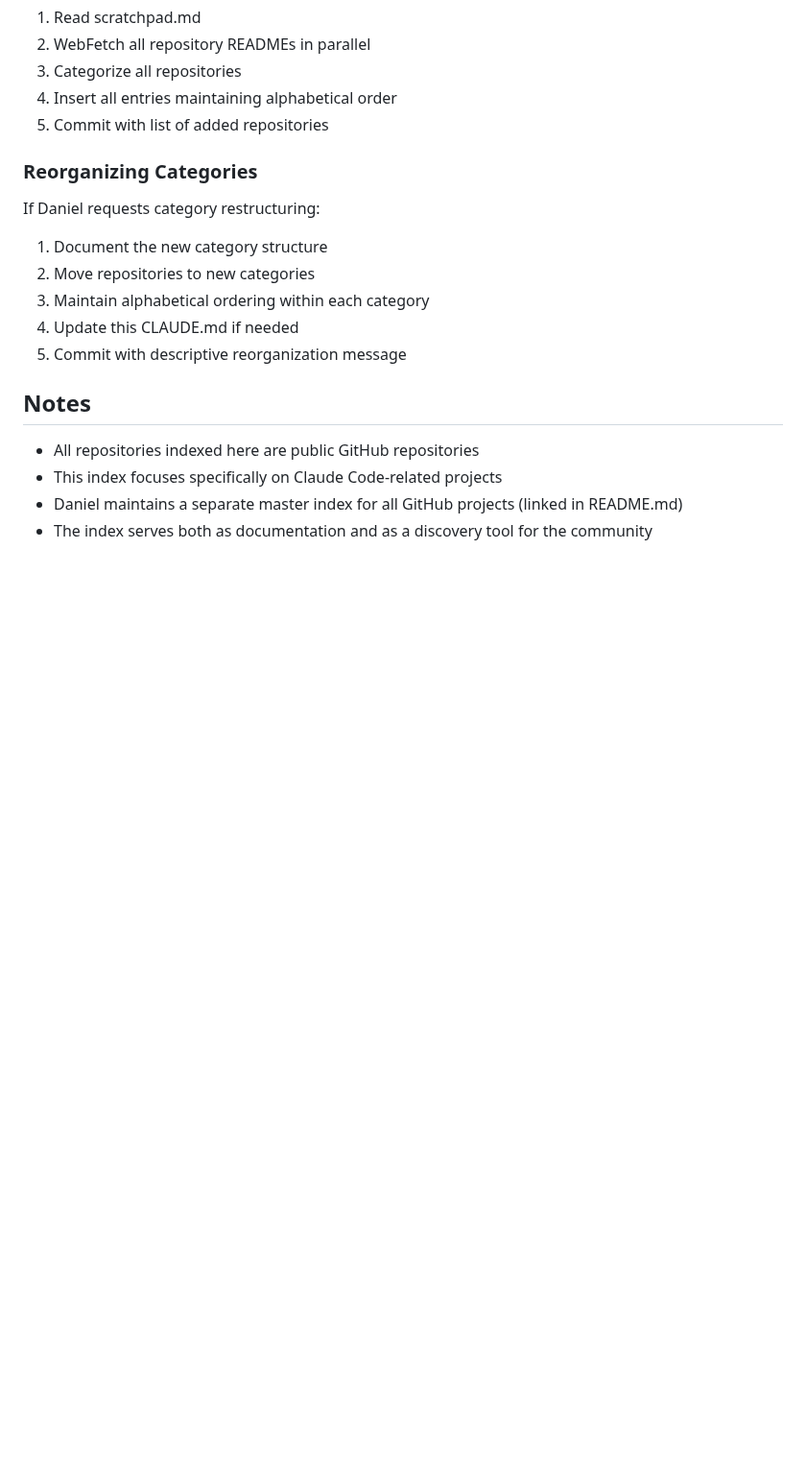
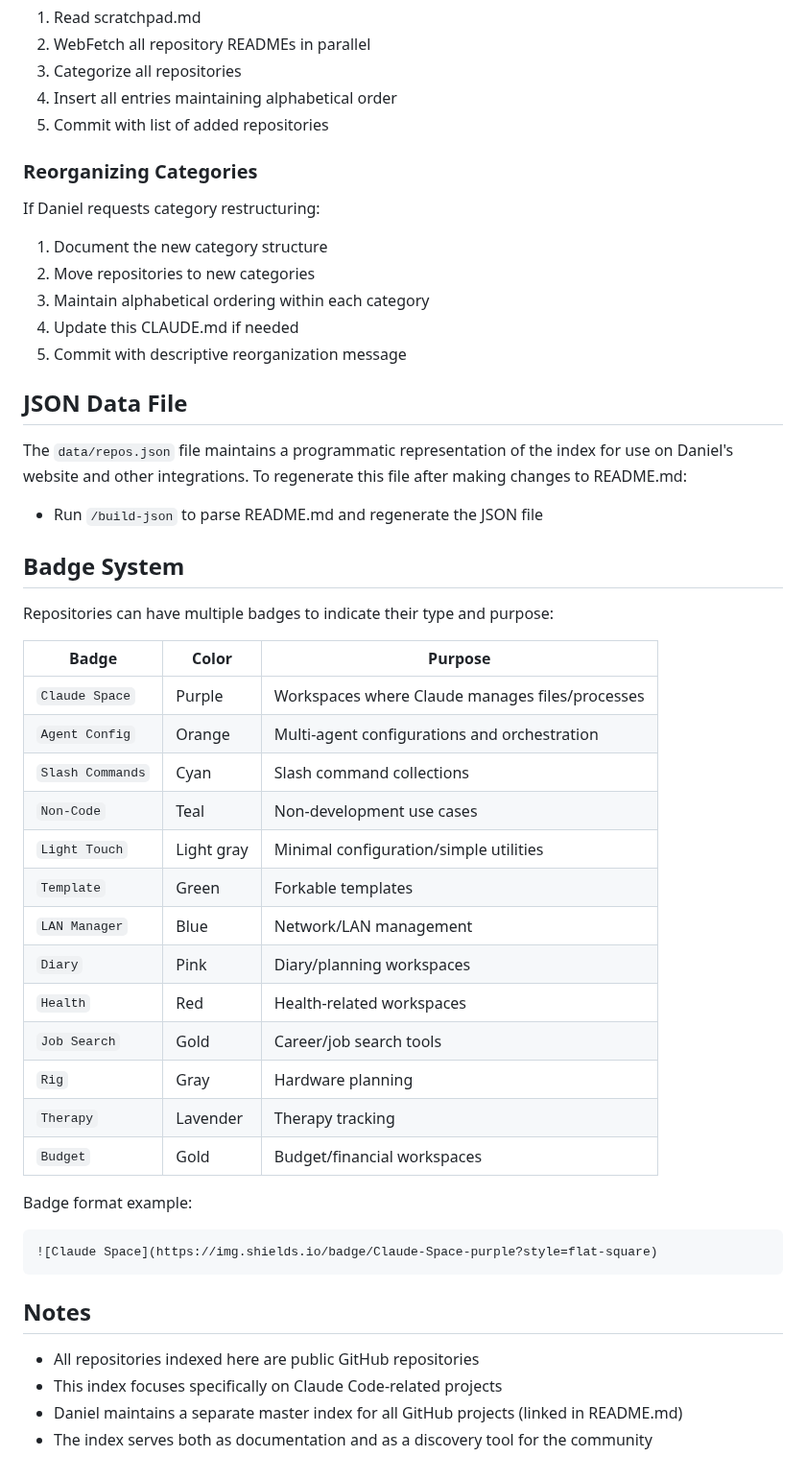
Before and after one commit to danielrosehill/Claude-Code-Repos-Index, a Markdown page: CLAUDE.md, the part around the change. Shown at 96% size. GitHub-like rendering; blank space fills up the shorter version.

Commit message:
Add badge system to index and update documentation
- Added type-indicating badges throughout README.md:
  - Claude Space (purple): workspaces where Claude manages files/processes
  - Agent Config (orange): multi-agent configurations
  - Slash Commands (cyan): slash command collections
  - Non-Code (teal): non-development use cases
  - Light Touch (lightgray): minimal utilities
  - Domain-specific: Health, Diary, Job Search, Rig, Therapy, Budget, LAN Manager

- Renamed all "Claude Workspace" badges to "Claude Space"
- Updated CLAUDE.md with badge system documentation
- Removed pre-commit hook (too brittle for character-based filtering)

🤖 Generated with [Claude Code](https://claude.ai/code)

Co-Authored-By: Claude <noreply@anthropic.com>

````diff
--- a/CLAUDE.md
+++ b/CLAUDE.md
@@ -137,6 +137,37 @@ If Daniel requests category restructuring:
 4. Update this CLAUDE.md if needed
 5. Commit with descriptive reorganization message
 
+## JSON Data File
+
+The `data/repos.json` file maintains a programmatic representation of the index for use on Daniel's website and other integrations. To regenerate this file after making changes to README.md:
+
+- Run `/build-json` to parse README.md and regenerate the JSON file
+
+## Badge System
+
+Repositories can have multiple badges to indicate their type and purpose:
+
+| Badge | Color | Purpose |
+|-------|-------|---------|
+| `Claude Space` | Purple | Workspaces where Claude manages files/processes |
+| `Agent Config` | Orange | Multi-agent configurations and orchestration |
+| `Slash Commands` | Cyan | Slash command collections |
+| `Non-Code` | Teal | Non-development use cases |
+| `Light Touch` | Light gray | Minimal configuration/simple utilities |
+| `Template` | Green | Forkable templates |
+| `LAN Manager` | Blue | Network/LAN management |
+| `Diary` | Pink | Diary/planning workspaces |
+| `Health` | Red | Health-related workspaces |
+| `Job Search` | Gold | Career/job search tools |
+| `Rig` | Gray | Hardware planning |
+| `Therapy` | Lavender | Therapy tracking |
+| `Budget` | Gold | Budget/financial workspaces |
+
+Badge format example:
+```markdown
+![Claude Space](https://img.shields.io/badge/Claude-Space-purple?style=flat-square)
+```
+
 ## Notes
 
 - All repositories indexed here are public GitHub repositories
````
